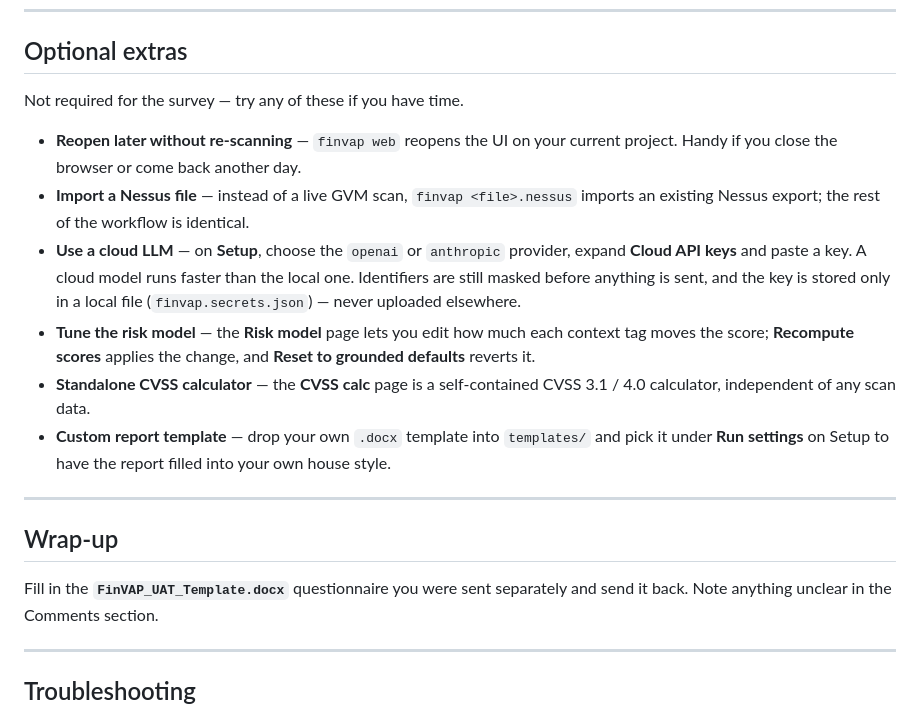
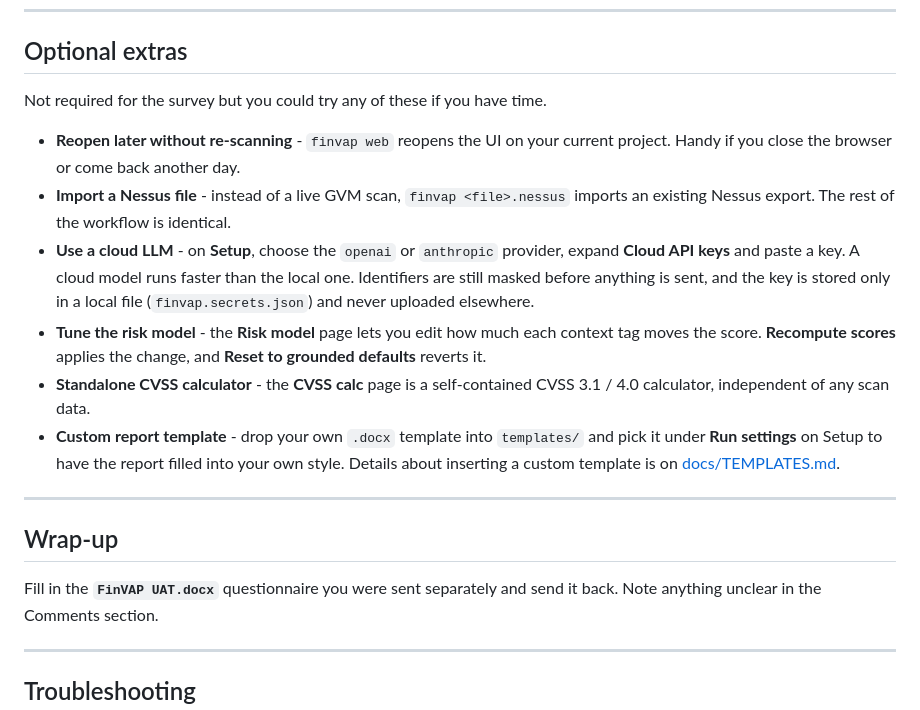
Before and after one commit to ReihanPramudito/finvap_uat, a Markdown page: FinVAP_UAT_Guide.md, the part around one of its changes. Drawn GitHub-style.

Commit message:
UAT Guide

```diff
--- a/FinVAP_UAT_Guide.md
+++ b/FinVAP_UAT_Guide.md
@@ -275,30 +275,30 @@ others.
 
 ## Optional extras
 
-Not required for the survey — try any of these if you have time.
+Not required for the survey but you could try any of these if you have time.
 
-- **Reopen later without re-scanning** — `finvap web` reopens the UI on your
+- **Reopen later without re-scanning** - `finvap web` reopens the UI on your
   current project. Handy if you close the browser or come back another day.
-- **Import a Nessus file** — instead of a live GVM scan, `finvap <file>.nessus`
-  imports an existing Nessus export; the rest of the workflow is identical.
-- **Use a cloud LLM** — on **Setup**, choose the `openai` or `anthropic` provider,
+- **Import a Nessus file** - instead of a live GVM scan, `finvap <file>.nessus`
+  imports an existing Nessus export. The rest of the workflow is identical.
+- **Use a cloud LLM** - on **Setup**, choose the `openai` or `anthropic` provider,
   expand **Cloud API keys** and paste a key. A cloud model runs faster than the
   local one. Identifiers are still masked before anything is sent, and the key is
-  stored only in a local file (`finvap.secrets.json`) — never uploaded elsewhere.
-- **Tune the risk model** — the **Risk model** page lets you edit how much each
-  context tag moves the score; **Recompute scores** applies the change, and
+  stored only in a local file (`finvap.secrets.json`) and never uploaded elsewhere.
+- **Tune the risk model** - the **Risk model** page lets you edit how much each
+  context tag moves the score. **Recompute scores** applies the change, and
   **Reset to grounded defaults** reverts it.
-- **Standalone CVSS calculator** — the **CVSS calc** page is a self-contained CVSS
+- **Standalone CVSS calculator** - the **CVSS calc** page is a self-contained CVSS
   3.1 / 4.0 calculator, independent of any scan data.
-- **Custom report template** — drop your own `.docx` template into `templates/`
+- **Custom report template** - drop your own `.docx` template into `templates/`
   and pick it under **Run settings** on Setup to have the report filled into your
-  own house style.
+  own style. Details about inserting a custom template is on [docs/TEMPLATES.md](docs/TEMPLATES.md).
 
 ---
 
 ## Wrap-up
 
-Fill in the **`FinVAP_UAT_Template.docx`** questionnaire you were sent separately
+Fill in the **`FinVAP UAT.docx`** questionnaire you were sent separately
 and send it back. Note anything unclear in the Comments section.
 
 ---
```
Also changed, not shown: other parts of FinVAP_UAT_Guide.md (+1 -1 lines).
